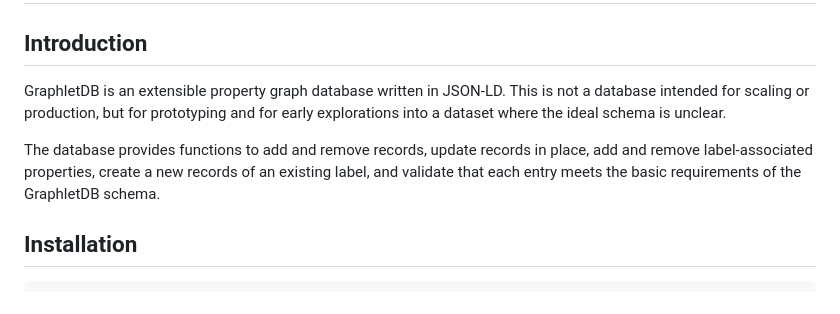
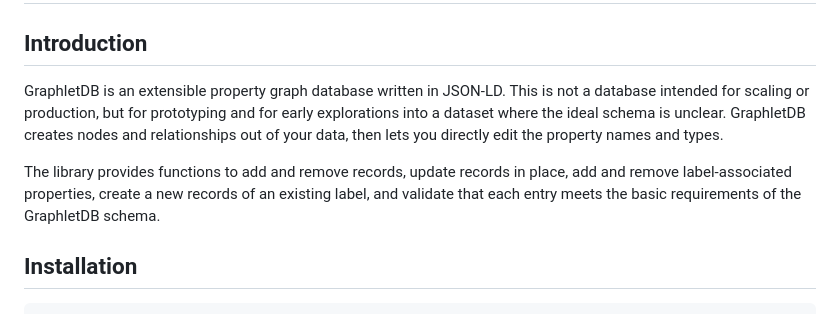
Before and after one commit to jennerhanni/GraphletDB, a Markdown page: README.md, the part around the change. Rendered like a GitHub page.

```diff
--- a/README.md
+++ b/README.md
@@ -2,9 +2,9 @@
 
 ## Introduction
 
-GraphletDB is an extensible property graph database written in JSON-LD. This is not a database intended for scaling or production, but for prototyping and for early explorations into a dataset where the ideal schema is unclear.
+GraphletDB is an extensible property graph database written in JSON-LD. This is not a database intended for scaling or production, but for prototyping and for early explorations into a dataset where the ideal schema is unclear. GraphletDB creates nodes and relationships out of your data, then lets you directly edit the property names and types.
 
-The database provides functions to add and remove records, update records in place, add and remove label-associated properties, create a new records of an existing label, and validate that each entry meets the basic requirements of the GraphletDB schema.
+The library provides functions to add and remove records, update records in place, add and remove label-associated properties, create a new records of an existing label, and validate that each entry meets the basic requirements of the GraphletDB schema.
 
 ## Installation
 
```
